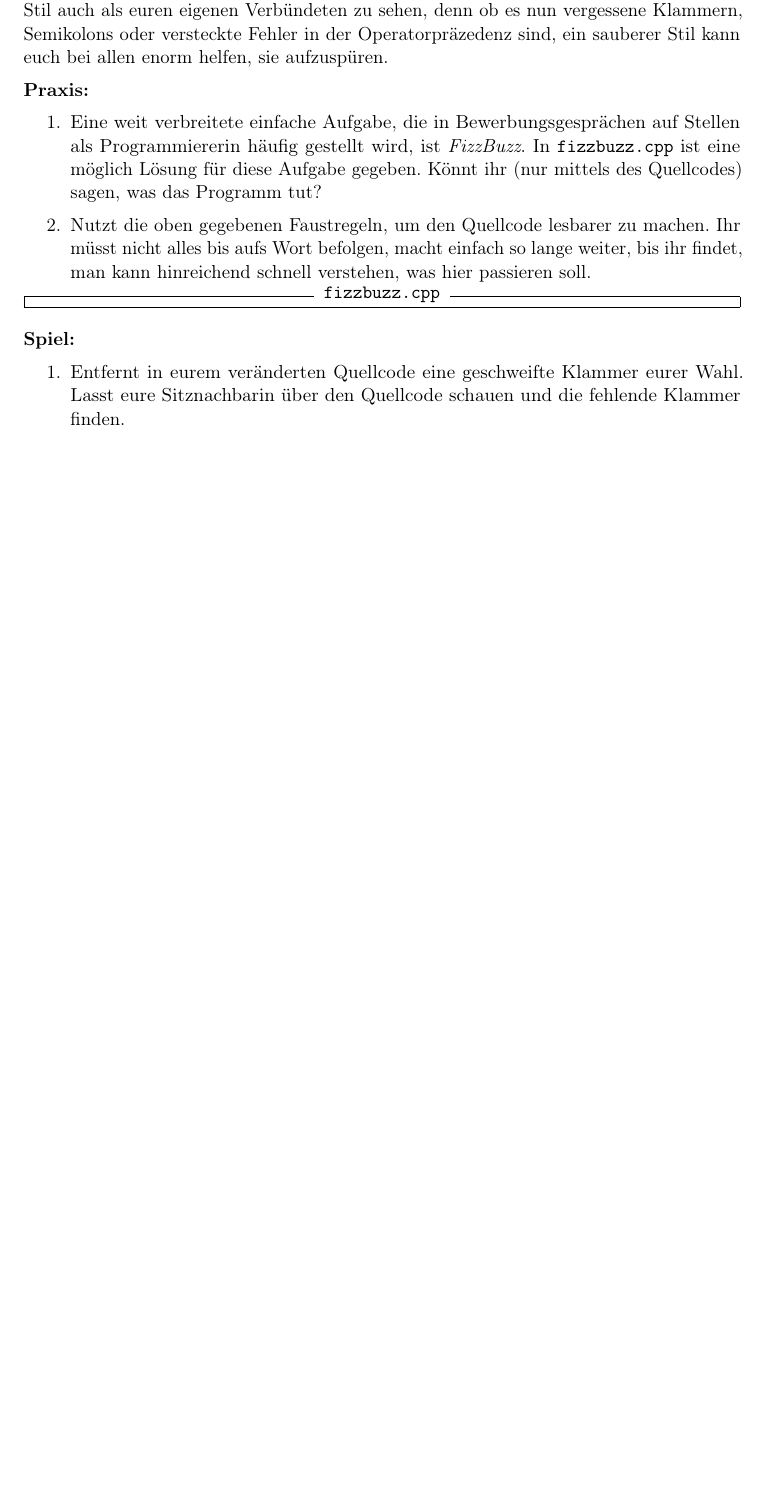
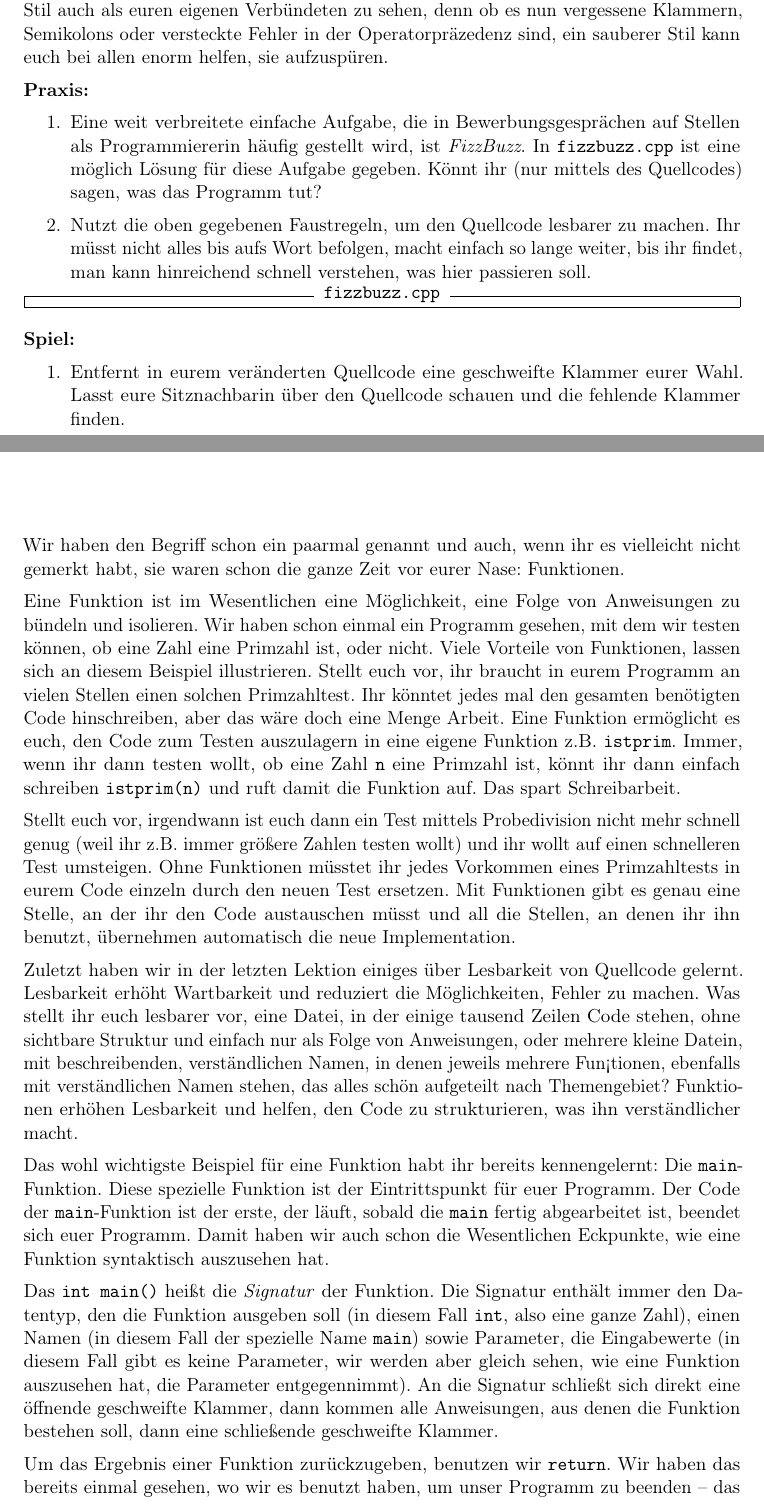
Before and after one commit to FachschaftMathPhysInfo/Programmiervorkurs, a LaTeX document (vorkurs.tex, which reads basics/funktionen.tex): part of page 28 of 36 before the commit and two parts of pages 28 and 29 of 38 after it, the two joined at a grey line, cut so that both start at the same text, the shorter picture padded with empty space. Compiled offline with pdfLaTeX.

Commit message:
Lektion 13 hinzugefügt

```diff
--- /dev/null
+++ b/basics/funktionen.tex
@@ -0,0 +1,54 @@
+\lesson{Funktionen}
+
+Wir haben den Begriff schon ein paarmal genannt und auch, wenn ihr es
+vielleicht nicht gemerkt habt, sie waren schon die ganze Zeit vor eurer Nase:
+Funktionen.
+
+Eine Funktion ist im Wesentlichen eine Möglichkeit, eine Folge von Anweisungen
+zu bündeln und isolieren. Wir haben schon einmal ein Programm gesehen, mit dem
+wir testen können, ob eine Zahl eine Primzahl ist, oder nicht. Viele Vorteile
+von Funktionen, lassen sich an diesem Beispiel illustrieren. Stellt euch vor,
+ihr braucht in eurem Programm an vielen Stellen einen solchen Primzahltest. Ihr
+könntet jedes mal den gesamten benötigten Code hinschreiben, aber das wäre doch
+eine Menge Arbeit. Eine Funktion ermöglicht es euch, den Code zum Testen
+auszulagern in eine eigene Funktion z.B. \texttt{istprim}. Immer, wenn ihr dann
+testen wollt, ob eine Zahl \texttt{n} eine Primzahl ist, könnt ihr dann einfach
+schreiben \texttt{istprim(n)} und ruft damit die Funktion auf. Das spart
+Schreibarbeit.
+
+Stellt euch vor, irgendwann ist euch dann ein Test mittels Probedivision nicht
+mehr schnell genug (weil ihr z.B. immer größere Zahlen testen wollt) und ihr
+wollt auf einen schnelleren Test umsteigen. Ohne Funktionen müsstet ihr jedes
+Vorkommen eines Primzahltests in eurem Code einzeln durch den neuen Test
+ersetzen. Mit Funktionen gibt es genau eine Stelle, an der ihr den Code
+austauschen müsst und all die Stellen, an denen ihr ihn benutzt, übernehmen
+automatisch die neue Implementation.
+
+Zuletzt haben wir in der letzten Lektion einiges über Lesbarkeit von Quellcode
+gelernt. Lesbarkeit erhöht Wartbarkeit und reduziert die Möglichkeiten, Fehler
+zu machen. Was stellt ihr euch lesbarer vor, eine Datei, in der einige tausend
+Zeilen Code stehen, ohne sichtbare Struktur und einfach nur als Folge von
+Anweisungen, oder mehrere kleine Datein, mit beschreibenden, verständlichen
+Namen, in denen jeweils mehrere Fun¡tionen, ebenfalls mit verständlichen Namen
+stehen, das alles schön aufgeteilt nach Themengebiet? Funktionen erhöhen
+Lesbarkeit und helfen, den Code zu strukturieren, was ihn verständlicher macht.
+
+Das wohl wichtigste Beispiel für eine Funktion habt ihr bereits kennengelernt:
+Die \texttt{main}-Funktion. Diese spezielle Funktion ist der Eintrittspunkt für
+euer Programm. Der Code der \texttt{main}-Funktion ist der erste, der läuft,
+sobald die \texttt{main} fertig abgearbeitet ist, beendet sich euer Programm.
+Damit haben wir auch schon die Wesentlichen Eckpunkte, wie eine Funktion
+syntaktisch auszusehen hat.
+
+Das \texttt{int main()} heißt die \emph{Signatur} der Funktion. Die Signatur
+enthält immer den Datentyp, den die Funktion ausgeben soll (in diesem Fall
+\texttt{int}, also eine ganze Zahl), einen Namen (in diesem Fall der spezielle
+Name \texttt{main}) sowie Parameter, die Eingabewerte (in diesem Fall gibt es
+keine Parameter, wir werden aber gleich sehen, wie eine Funktion auszusehen
+hat, die Parameter entgegennimmt). An die Signatur schließt sich direkt eine
+öffnende geschweifte Klammer, dann kommen alle Anweisungen, aus denen die
+Funktion bestehen soll, dann eine schließende geschweifte Klammer.
+
+Um das Ergebnis einer Funktion zurückzugeben, benutzen wir \texttt{return}. Wir
+haben das bereits einmal gesehen, wo wir es benutzt haben, um unser Programm zu
+beenden -- das funktionierte in dem Fall, weil wir uns in der \texttt{main}
@@ -0,0 +58 @@
+\inputcpp{funktion.cpp}
```
Also changed, not shown: basics/intro.tex (+1 -0 lines), basics/funktionen.tex (35 more changed lines), 1 other file.
